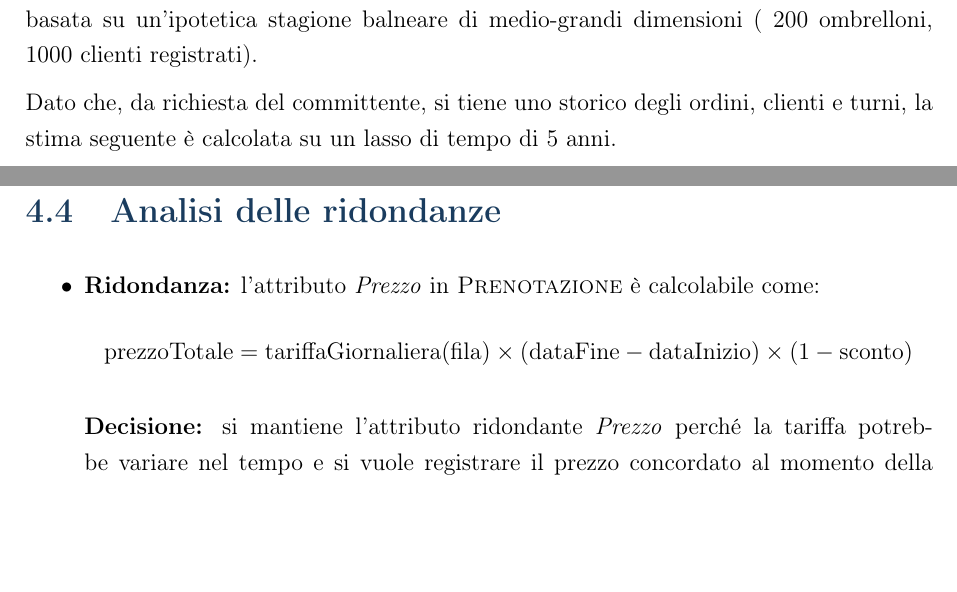
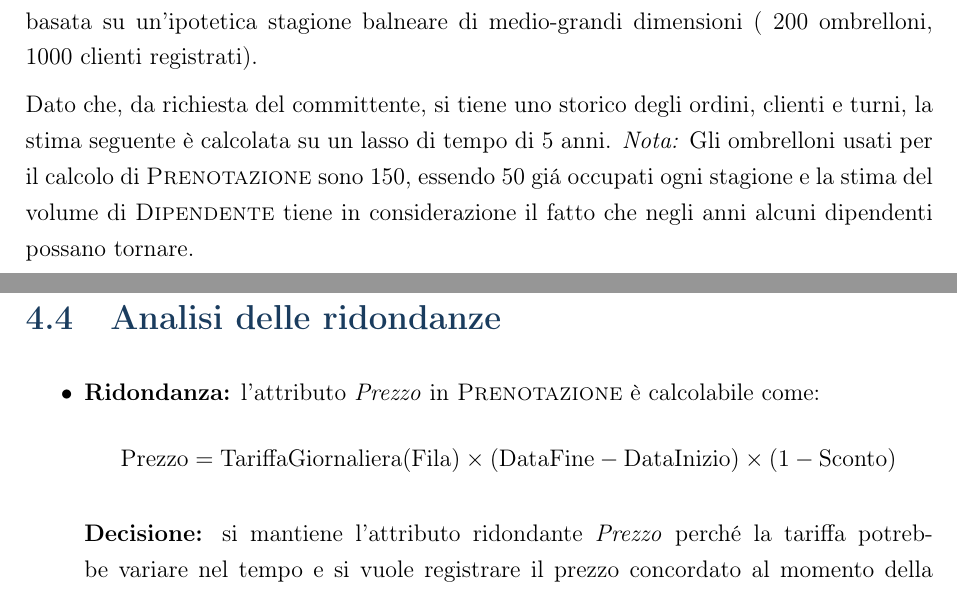
Before and after one commit to Svegog/BasiDiDati2026, a LaTeX document (relazioneDB/Gruppo3040_Relazione.tex, which reads relazioneDB/capitoli/04_progettazione_logica.tex): two parts of pages 19 and 30 of 47 before the commit and two parts of pages 19 and 31 of 48 after it, joined at a grey line, cut so that both start at the same text, the shorter picture padded with empty space. Compiled offline with pdfLaTeX.

Commit message:
Modifiche a 4.1 relazione

```diff
--- a/relazioneDB/capitoli/04_progettazione_logica.tex
+++ b/relazioneDB/capitoli/04_progettazione_logica.tex
@@ -14,6 +14,9 @@ associazione, basata su un'ipotetica stagione balneare di medio-grandi dimension
 
 Dato che, da richiesta del committente, si tiene uno storico degli ordini, clienti e turni,
 la stima seguente è calcolata su un lasso di tempo di 5 anni.
+\textit{Nota:} Gli ombrelloni usati per il calcolo di \entita{Prenotazione} sono 150, essendo 50
+gi\'{a} occupati ogni stagione e la stima del volume di \entita{Dipendente} tiene in considerazione
+il fatto che negli anni alcuni dipendenti possano tornare.
 
 \begin{table}[htbp]
   \centering
@@ -611,8 +614,8 @@ tutti posti qui sotto. Si presuppone che il cliente tenga conto del \textit{codi
   \item \textbf{Ridondanza:} l'attributo \attributo{Prezzo} in
         \entita{Prenotazione} \`{e} calcolabile come:
         \[
-          \text{prezzoTotale} = \text{tariffaGiornaliera}(\text{fila}) \times
-          (\text{dataFine} - \text{dataInizio}) \times (1 - \text{sconto})
+          \text{Prezzo} = \text{TariffaGiornaliera}(\text{Fila}) \times
+          (\text{DataFine} - \text{DataInizio}) \times (1 - \text{Sconto})
         \]
 
         \textbf{Decisione:} si mantiene l'attributo ridondante \attributo{Prezzo}
```
Also changed, not shown: relazioneDB/capitoli/04_progettazione_logica.tex (4 more changed lines).
